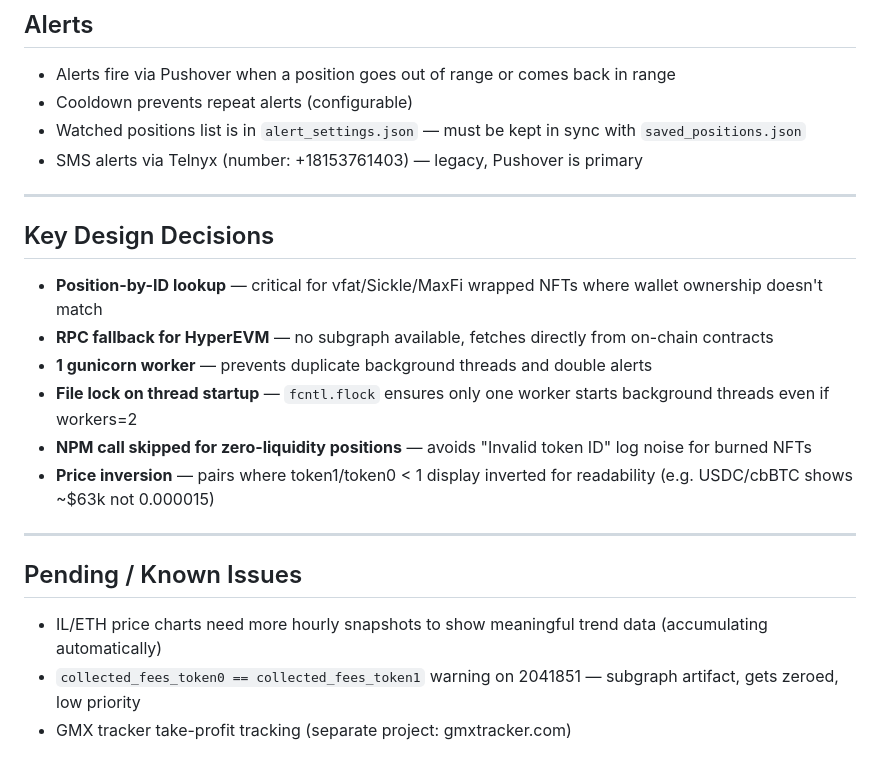
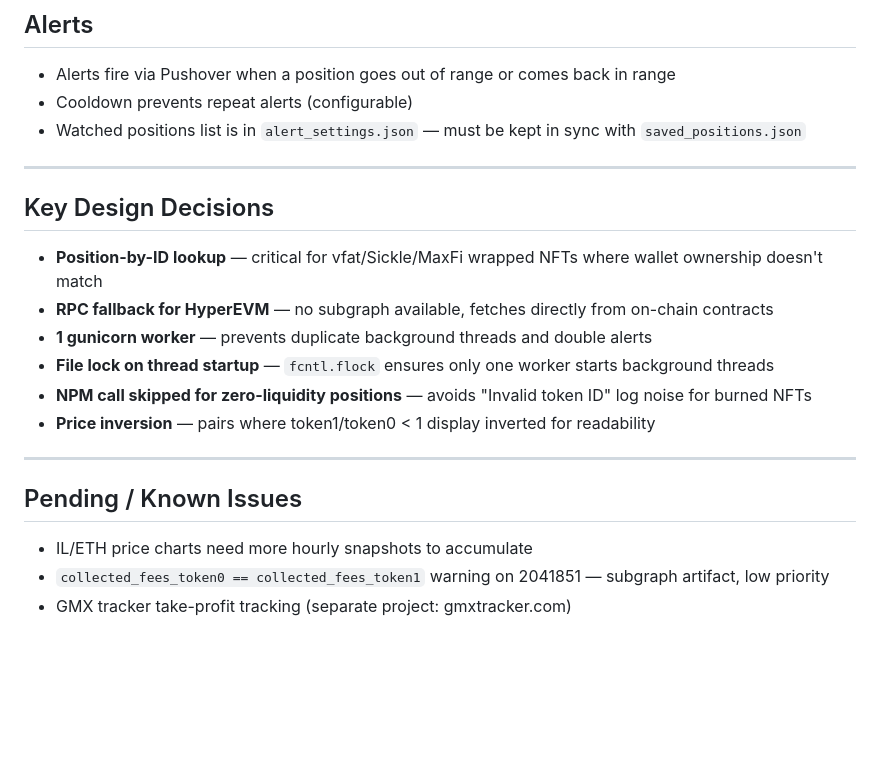
Before and after one commit to nhpcorp35/lp-tracker, a Markdown page: PROJECT.md, the part around one of its changes. Drawn GitHub-style; blank space fills up the shorter version.

```diff
--- a/PROJECT.md
+++ b/PROJECT.md
@@ -126,7 +171,6 @@ Closed (kept for history): 5279494, 5293463, 5345155
 - Alerts fire via Pushover when a position goes out of range or comes back in range
 - Cooldown prevents repeat alerts (configurable)
 - Watched positions list is in `alert_settings.json` — must be kept in sync with `saved_positions.json`
-- SMS alerts via Telnyx (number: +18153761403) — legacy, Pushover is primary
 
 ---
 
@@ -135,14 +179,14 @@ Closed (kept for history): 5279494, 5293463, 5345155
 - **Position-by-ID lookup** — critical for vfat/Sickle/MaxFi wrapped NFTs where wallet ownership doesn't match
 - **RPC fallback for HyperEVM** — no subgraph available, fetches directly from on-chain contracts
 - **1 gunicorn worker** — prevents duplicate background threads and double alerts
-- **File lock on thread startup** — `fcntl.flock` ensures only one worker starts background threads even if workers=2
+- **File lock on thread startup** — `fcntl.flock` ensures only one worker starts background threads
 - **NPM call skipped for zero-liquidity positions** — avoids "Invalid token ID" log noise for burned NFTs
-- **Price inversion** — pairs where token1/token0 < 1 display inverted for readability (e.g. USDC/cbBTC shows ~$63k not 0.000015)
+- **Price inversion** — pairs where token1/token0 < 1 display inverted for readability
 
 ---
 
 ## Pending / Known Issues
 
-- IL/ETH price charts need more hourly snapshots to show meaningful trend data (accumulating automatically)
-- `collected_fees_token0 == collected_fees_token1` warning on 2041851 — subgraph artifact, gets zeroed, low priority
+- IL/ETH price charts need more hourly snapshots to accumulate
+- `collected_fees_token0 == collected_fees_token1` warning on 2041851 — subgraph artifact, low priority
 - GMX tracker take-profit tracking (separate project: gmxtracker.com)
```
Also changed, not shown: other parts of PROJECT.md (+59 -14 lines).
